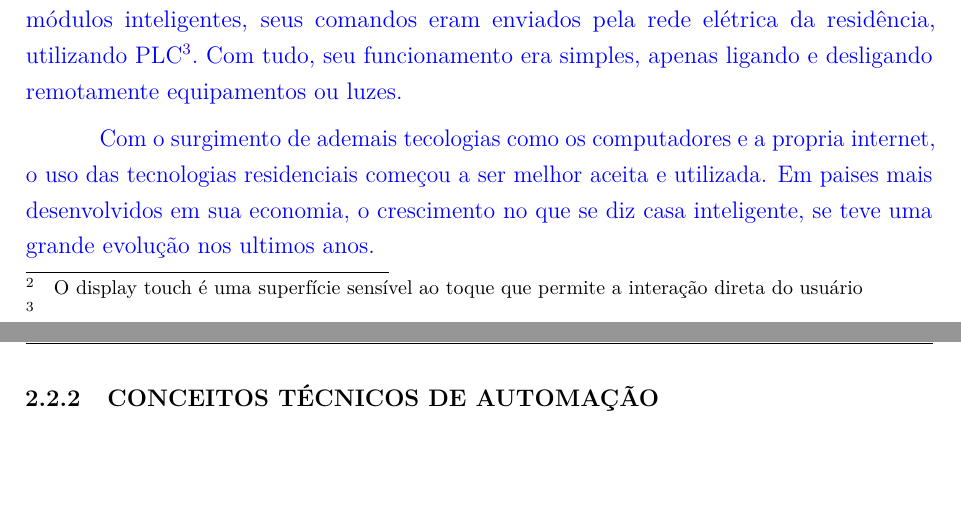
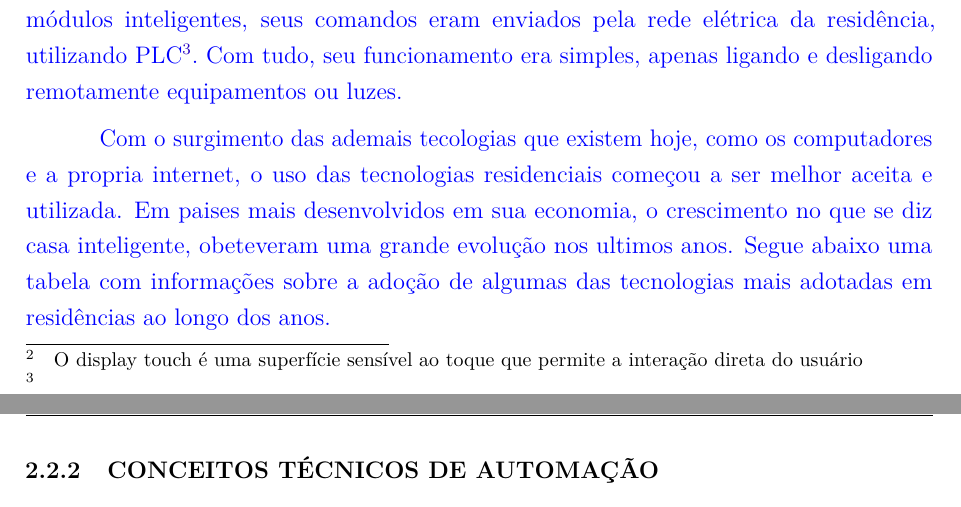
Before and after one commit to dereckbrian/TCC_Automa-o_Piscinas, a LaTeX thesis (principal.tex, which reads capitulos/fundamentacao-teorica.tex): two parts of pages 17 and 18 of 23, joined at a grey line, cut so that both start at the same text, the shorter picture padded with empty space. Compiled offline with pdfLaTeX.

Commit message:
melhorando o historico da automacao

```diff
--- a/capitulos/fundamentacao-teorica.tex
+++ b/capitulos/fundamentacao-teorica.tex
@@ -233,7 +233,9 @@
     \subsection{HISTÓRICO E EVOLUÇÃO DA AUTOMAÇÃO RESIDENCIAL}
         \textcolor{blue}{A automação residencial ainda é muito nova no mercado atual, porém, se encontra e em uma constante evolução. Por volta de 1970 nos Estados Unidos, surgiram os primeiros módulos inteligentes, seus comandos eram enviados pela rede elétrica da residência, utilizando PLC\footnote{}. Com tudo, seu funcionamento era simples, apenas ligando e desligando remotamente equipamentos ou luzes.}
 
-        \textcolor{blue}{Com o surgimento de ademais tecologias como os computadores e a propria internet, o uso das tecnologias residenciais começou a ser melhor aceita e utilizada. Em paises mais desenvolvidos em sua economia, o crescimento no que se diz casa inteligente, se teve uma grande evolução nos ultimos anos.}
+        \textcolor{blue}{Com o surgimento das ademais tecologias que existem hoje, como os computadores e a propria internet, o uso das tecnologias residenciais começou a ser melhor aceita e utilizada. Em paises mais desenvolvidos em sua economia, o crescimento no que se diz casa inteligente, obeteveram uma grande evolução nos ultimos anos. Segue abaixo uma tabela com informações sobre a adoção de algumas das tecnologias mais adotadas em residências ao longo dos anos.}
+
+
 
 
     \subsection{CONCEITOS TÉCNICOS DE AUTOMAÇÃO}
```
Also changed, not shown: principal.pdf, 5 other files.
